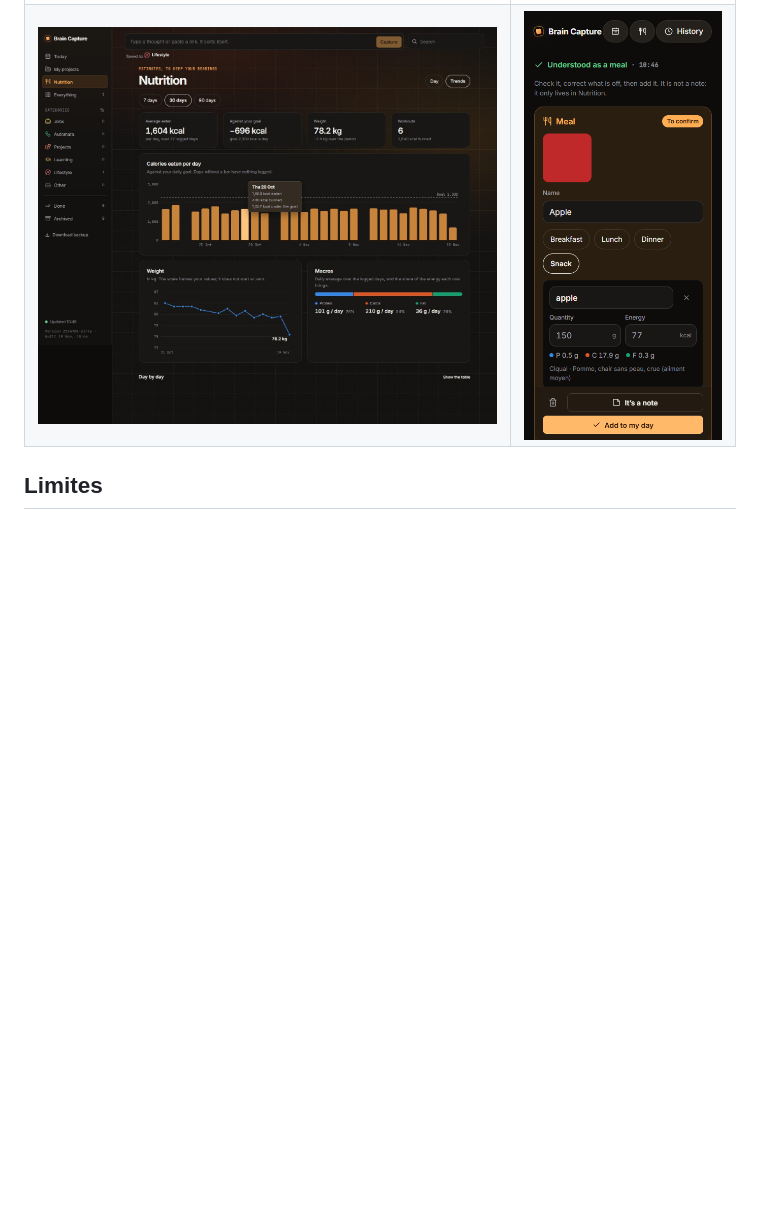
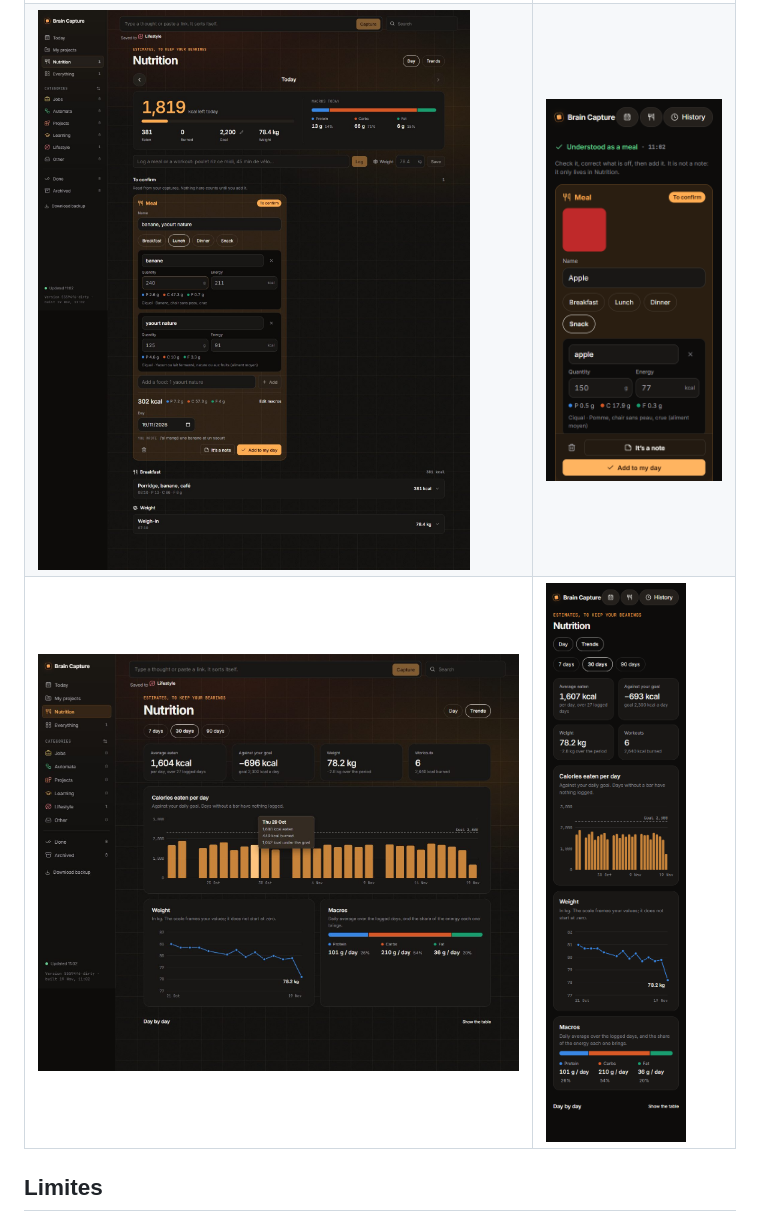
Before and after one commit to Julinhio/brain-capture, a Markdown page: docs/nutrition.md, the part around one of its changes. Drawn GitHub-style; pictures changed too: docs/references/nutrition-desktop-to-confirm.jpg (added), docs/references/nutrition-desktop-trends.jpg, docs/references/nutrition-mobile-card.png; blank space fills up the shorter version.

```diff
--- a/docs/nutrition.md
+++ b/docs/nutrition.md
@@ -232,7 +243,8 @@ ordinateur et sur téléphone, base isolée en mémoire.
 | Ordinateur | Téléphone |
 | --- | --- |
 | ![Vue du jour](references/nutrition-desktop-day.jpg) | ![Vue du jour](references/nutrition-mobile-day.png) |
-| ![Tendances](references/nutrition-desktop-trends.jpg) | ![Carte après une photo](references/nutrition-mobile-card.png) |
+| ![Une entrée à confirmer](references/nutrition-desktop-to-confirm.jpg) | ![Carte après une photo](references/nutrition-mobile-card.png) |
+| ![Tendances](references/nutrition-desktop-trends.jpg) | ![Tendances](references/nutrition-mobile-trends.png) |
 
 ## Limites
 
```
Also changed, not shown: other parts of docs/nutrition.md (+13 -2 lines), docs/references/nutrition-desktop-day.jpg, docs/references/nutrition-mobile-day.png, 1 other file.
